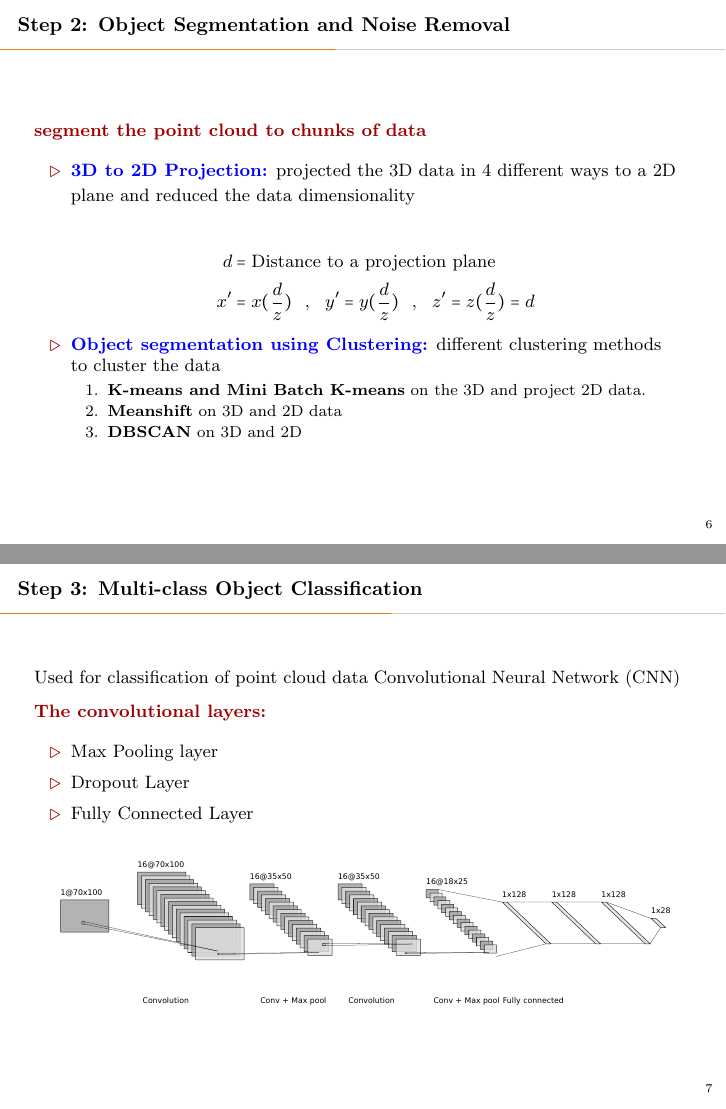
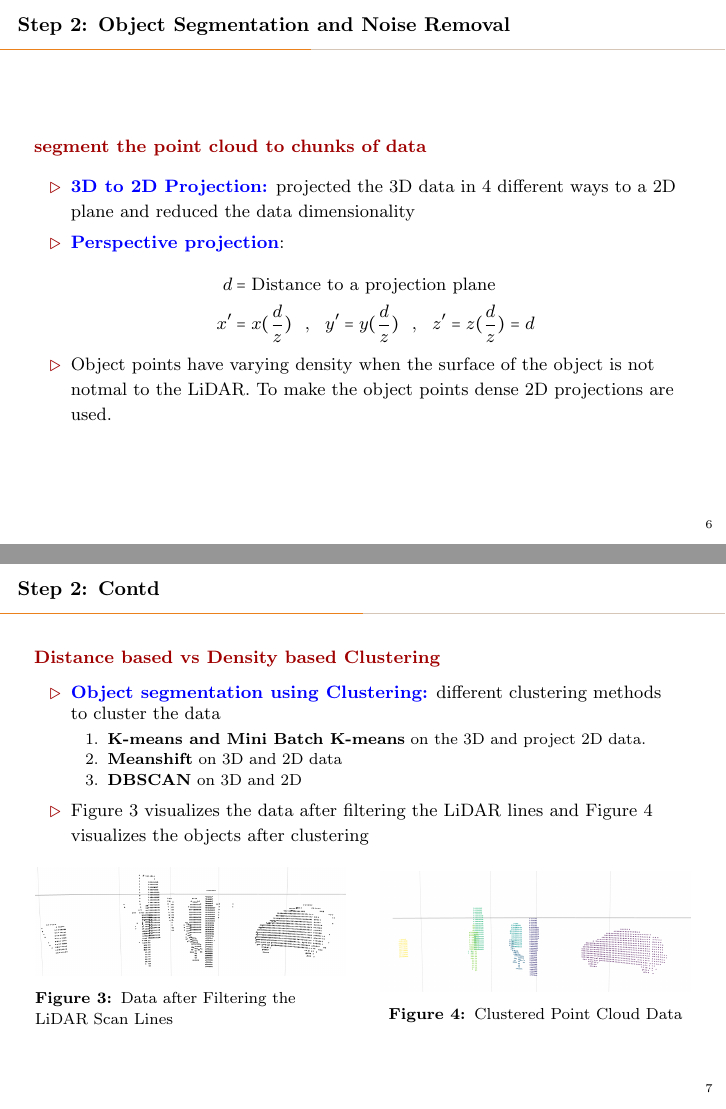
Before and after one commit to kiat/debs2019, LaTeX slides (presentation/presentation-DEBS2019.tex): pages 8 and 9 of 23 before the commit and pages 8 and 9 of 24 after it, joined at a grey line. Compiled offline with pdfLaTeX.

Commit message:
object segmentation

```diff
--- a/presentation/presentation-DEBS2019.tex
+++ b/presentation/presentation-DEBS2019.tex
@@ -148,21 +148,50 @@ from Streaming LiDAR Point Cloud Data}
 	\begin{itemize}
 		\item \blueb{3D to 2D Projection:} projected the 3D data in 4 different ways to a 2D plane and reduced the data dimensionality
 
+		\item \blueb{Perspective projection}:
 		\begin{align*}
 		d  & = \text{Distance to a projection plane} \\
 		x' & =  x (\frac{d}{z}) \ \  , \ \  y' =  y (\frac{d}{z}) \ \  , \ \  z'=  z (\frac{d}{z}) = d
 		\end{align*}
 
+		\item Object points have varying density when the surface of the object is not notmal to the LiDAR. To make the object points dense 2D projections are used.
+	\end{itemize}
+\end{frame}
 
+
+%%%%%%%%%%%%%%%%%%%%%%%%%%%%%%%%%%%%%%%%%%%%
+%%%%%%%%%%%%%%%%%%%%%%%%%%%%%%%%%%%%%%%%%%%%
+
+\begin{frame}[fragile]{Step 2: Contd}
+	\redb{Distance based vs Density based Clustering}
+	\begin{itemize}
 		\item \blueb{Object segmentation using Clustering:} different clustering methods to cluster the data
 		\begin{enumerate}
 			\item \textbf{K-means and Mini Batch K-means} on the 3D and project 2D data.
 			\item \textbf{Meanshift} on 3D and 2D data
 			\item \textbf{DBSCAN} on 3D and 2D
 		\end{enumerate}
+		\item Figure 3 visualizes the data after filtering the LiDAR lines and Figure 4 visualizes the objects after clustering
 	\end{itemize}
+
+	\begin{columns}
+		\begin{column}{0.48\textwidth}
+			\begin{figure}
+				\centering
+				\includegraphics[width=\textwidth]{images/ground_after2.png}
+				\caption{Data after Filtering the LiDAR Scan Lines}
+			\end{figure}
+		\end{column}
+		\begin{column}{0.48\textwidth}
+			\begin{figure}
+				\centering
+				\includegraphics[width=\textwidth]{images/seg_noise_removal.png}
+				\caption{Clustered Point Cloud Data}
+			\end{figure}
+		\end{column}
+	\end{columns}
+
 \end{frame}
-
 
 %%%%%%%%%%%%%%%%%%%%%%%%%%%%%%%%%%%%%%%%%%%%%%%%%%%%%
 %%%%% Data Preparation for training %%%%%%
@@ -180,5 +209,5 @@ from Streaming LiDAR Point Cloud Data}
 \begin{frame}[fragile]{Step 3: Multi-class Object Classification}
 	Used for classification of point cloud data Convolutional Neural Network (CNN)
 
-	\redb{The convolutional layers:}
+	\redb{Layers:}
 	\begin{itemize}
```
Also changed, not shown: presentation/presentation-DEBS2019.pdf, presentation/presentation-DEBS2019.tex (13 more changed lines).
